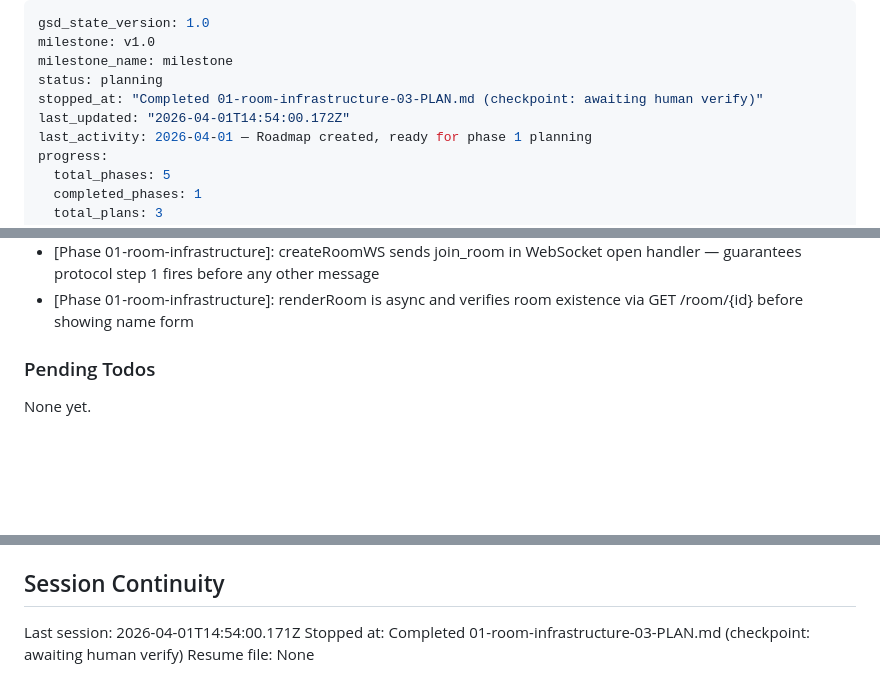
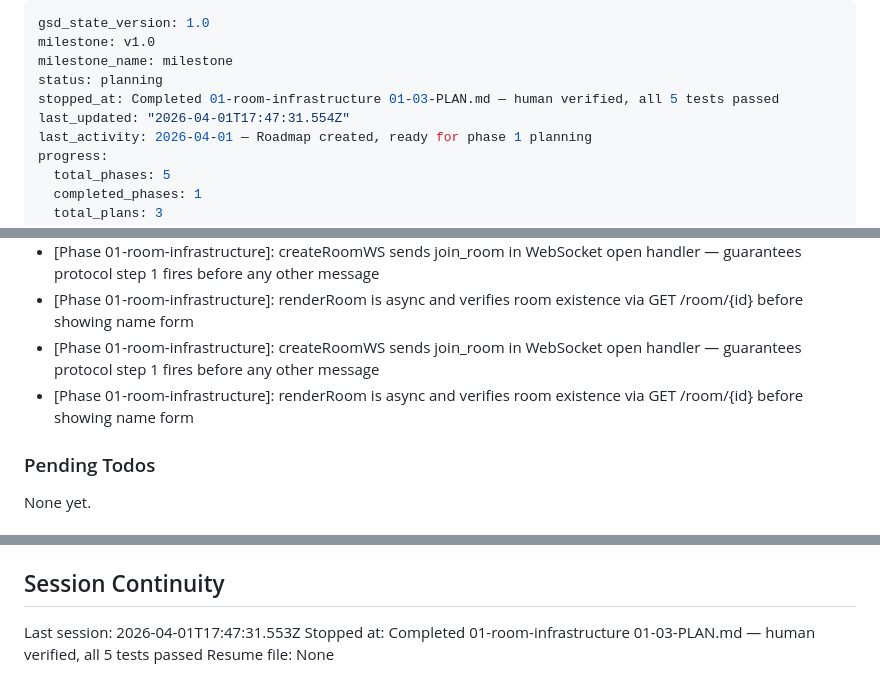
Before and after one commit to tdhcuong/Python_Live_Coding, a Markdown page: .planning/STATE.md, 3 parts joined by grey strips. GitHub-like rendering; blank space fills up the shorter version.

Commit message:
docs(01-03): complete frontend room UI plan — human verified, all 5 tests passed
- Updated SUMMARY.md: Task 3 human checkpoint approved, Phase 1 gate condition met
- STATE.md: metrics recorded, decisions added, progress updated to 100%
- ROADMAP.md: Phase 1 marked Complete (3/3 plans)

```diff
--- a/.planning/STATE.md
+++ b/.planning/STATE.md
@@ -3,8 +3,8 @@ gsd_state_version: 1.0
 milestone: v1.0
 milestone_name: milestone
 status: planning
-stopped_at: "Completed 01-room-infrastructure-03-PLAN.md (checkpoint: awaiting human verify)"
-last_updated: "2026-04-01T14:54:00.172Z"
+stopped_at: Completed 01-room-infrastructure 01-03-PLAN.md — human verified, all 5 tests passed
+last_updated: "2026-04-01T17:47:31.554Z"
 last_activity: 2026-04-01 — Roadmap created, ready for phase 1 planning
 progress:
   total_phases: 5
@@ -72,6 +73,8 @@ Recent decisions affecting current work:
 - [Phase 01-02]: participant_joined excludes joining participant via exclude_id; they receive their own info via room_state personal message
 - [Phase 01-room-infrastructure]: createRoomWS sends join_room in WebSocket open handler — guarantees protocol step 1 fires before any other message
 - [Phase 01-room-infrastructure]: renderRoom is async and verifies room existence via GET /room/{id} before showing name form
+- [Phase 01-room-infrastructure]: createRoomWS sends join_room in WebSocket open handler — guarantees protocol step 1 fires before any other message
+- [Phase 01-room-infrastructure]: renderRoom is async and verifies room existence via GET /room/{id} before showing name form
 
 ### Pending Todos
 
@@ -85,6 +88,6 @@ None yet.
 
 ## Session Continuity
 
-Last session: 2026-04-01T14:54:00.171Z
-Stopped at: Completed 01-room-infrastructure-03-PLAN.md (checkpoint: awaiting human verify)
+Last session: 2026-04-01T17:47:31.553Z
+Stopped at: Completed 01-room-infrastructure 01-03-PLAN.md — human verified, all 5 tests passed
 Resume file: None
```
Also changed, not shown: other parts of .planning/STATE.md (+1 -0 lines), 1 other file.
